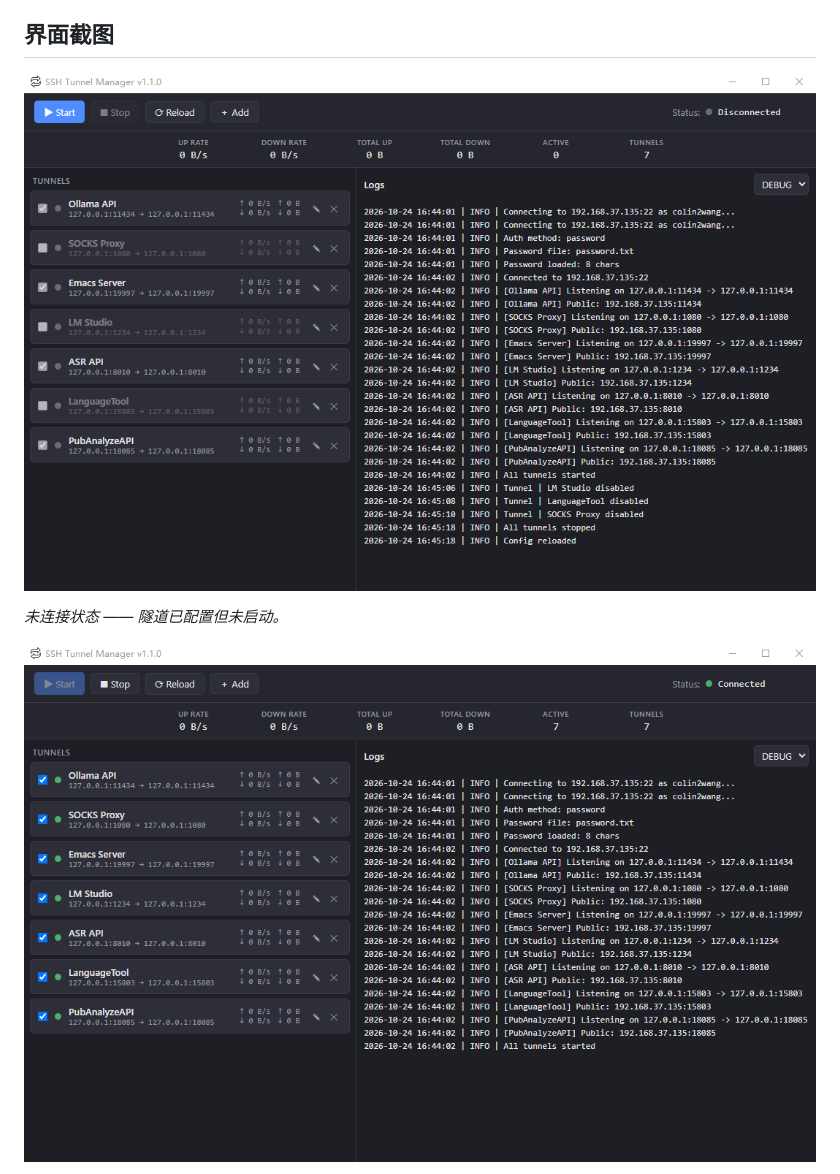
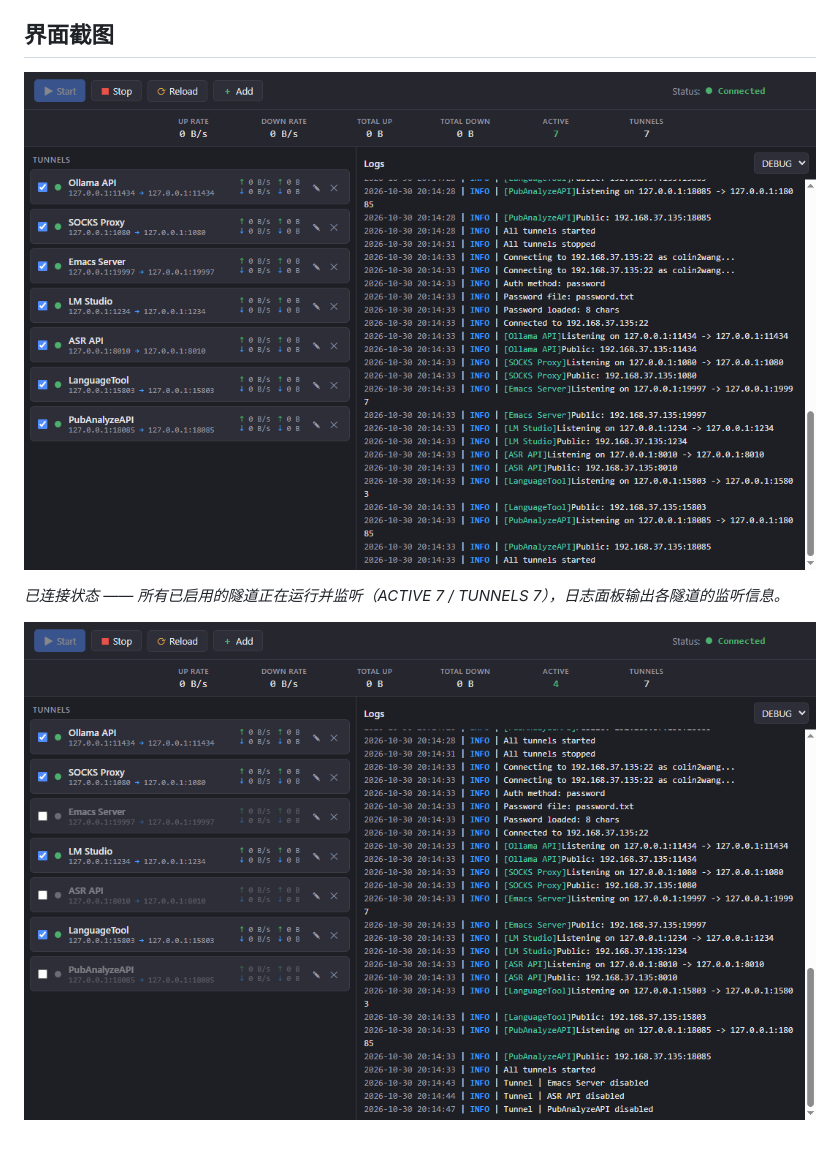
Before and after one commit to colin2wang/go-ssh-tunnel, a Markdown page: README.zh-CN.md, the part around one of its changes. Rendered like a GitHub page; pictures changed too: docs/images/interface-connected.png (added), docs/images/interface-tunnel-toggle.png (added), docs/images/main-interface-connected.png (deleted); blank space fills up the shorter version.

```diff
--- a/README.zh-CN.md
+++ b/README.zh-CN.md
@@ -16,9 +16,9 @@
 
 ## 界面截图
 
-![SSH 隧道管理器主界面](docs/images/main-interface.png)
+![SSH 隧道管理器已连接](docs/images/interface-connected.png)
 
-*未连接状态 —— 隧道已配置但未启动。*
+*已连接状态 —— 所有已启用的隧道正在运行并监听（ACTIVE 7 / TUNNELS 7），日志面板输出各隧道的监听信息。*
 
-![SSH 隧道管理器已连接](docs/images/main-interface-connected.png)
+![SSH 隧道管理器单条隧道开关](docs/images/interface-tunnel-toggle.png)
 
```
Also changed, not shown: other parts of README.zh-CN.md (+9 -1 lines), README.md (+12 -4 lines), docs/images/interface-add-tunnel.png (added), docs/images/interface-disconnected.png (added).
